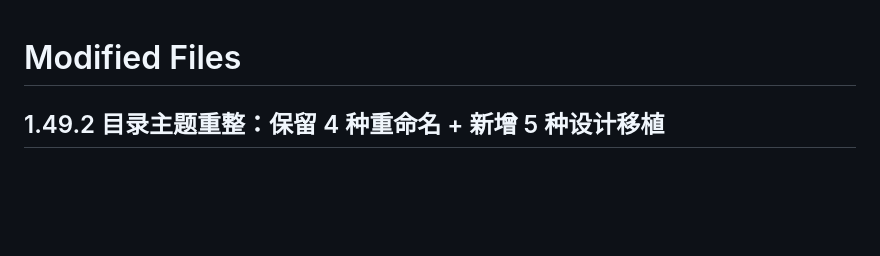
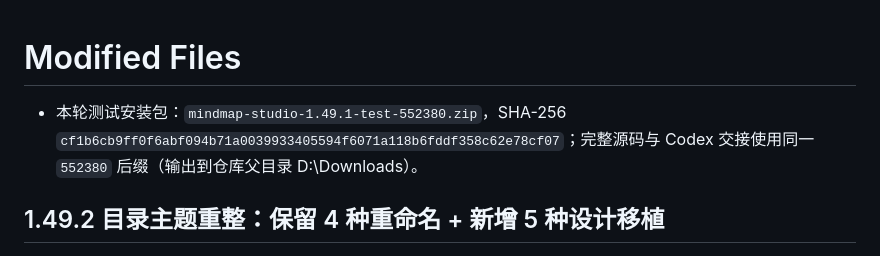
Before and after one commit to PlanetEditorX/obsidian-mindmap-studio, a Markdown page: MODIFIED_FILES.md, the part around the change. Drawn GitHub-style; blank space fills up the shorter version.

```diff
--- a/MODIFIED_FILES.md
+++ b/MODIFIED_FILES.md
@@ -1,4 +1,6 @@
 # Modified Files
+
+- 本轮测试安装包：`mindmap-studio-1.49.1-test-552380.zip`，SHA-256 `cf1b6cb9ff0f6abf094b71a0039933405594f6071a118b6fddf358c62e78cf07`；完整源码与 Codex 交接使用同一 `552380` 后缀（输出到仓库父目录 D:\Downloads）。
 
 ## 1.49.2 目录主题重整：保留 4 种重命名 + 新增 5 种设计移植
 
```
Also changed, not shown: Codex/项目/obsidian-mindmap-studio.md (+2 -0 lines).
